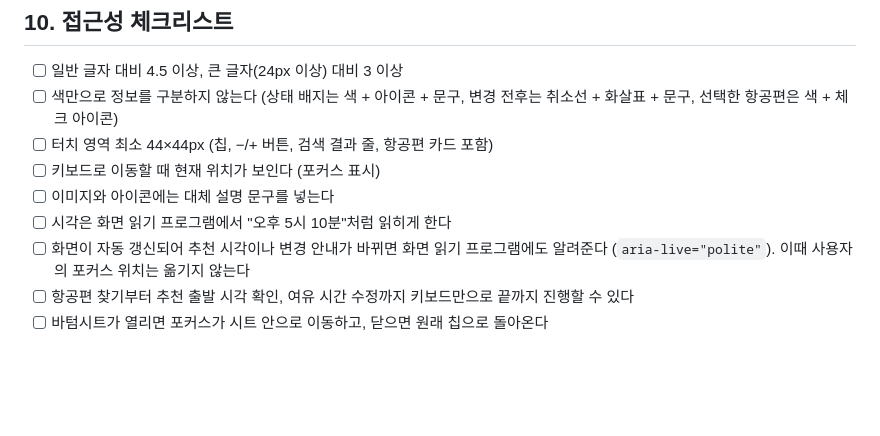
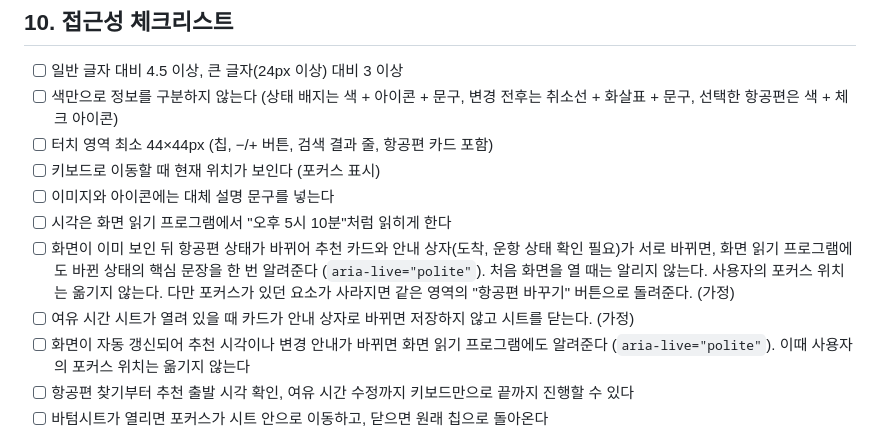
Before and after one commit to kebin-523/majung-project, a Markdown page: DesignGuide.md, the part around the change. Rendered like a GitHub page; blank space fills up the shorter version.

```diff
--- a/DesignGuide.md
+++ b/DesignGuide.md
@@ -560,6 +560,8 @@
 - [ ] 키보드로 이동할 때 현재 위치가 보인다 (포커스 표시)
 - [ ] 이미지와 아이콘에는 대체 설명 문구를 넣는다
 - [ ] 시각은 화면 읽기 프로그램에서 "오후 5시 10분"처럼 읽히게 한다
+- [ ] 화면이 이미 보인 뒤 항공편 상태가 바뀌어 추천 카드와 안내 상자(도착, 운항 상태 확인 필요)가 서로 바뀌면, 화면 읽기 프로그램에도 바뀐 상태의 핵심 문장을 한 번 알려준다 (`aria-live="polite"`). 처음 화면을 열 때는 알리지 않는다. 사용자의 포커스 위치는 옮기지 않는다. 다만 포커스가 있던 요소가 사라지면 같은 영역의 "항공편 바꾸기" 버튼으로 돌려준다. (가정)
+- [ ] 여유 시간 시트가 열려 있을 때 카드가 안내 상자로 바뀌면 저장하지 않고 시트를 닫는다. (가정)
 - [ ] 화면이 자동 갱신되어 추천 시각이나 변경 안내가 바뀌면 화면 읽기 프로그램에도 알려준다 (`aria-live="polite"`). 이때 사용자의 포커스 위치는 옮기지 않는다
 - [ ] 항공편 찾기부터 추천 출발 시각 확인, 여유 시간 수정까지 키보드만으로 끝까지 진행할 수 있다
 - [ ] 바텀시트가 열리면 포커스가 시트 안으로 이동하고, 닫으면 원래 칩으로 돌아온다
```
Also changed, not shown: README.md (+3 -2 lines).
